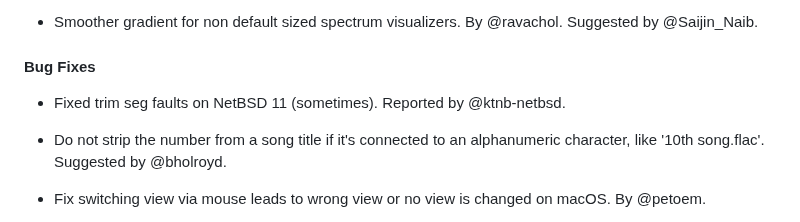
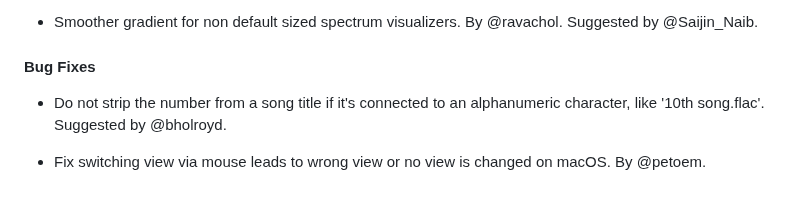
Before and after one commit to ravachol/kew, a Markdown page: docs/CHANGELOG.md, the part around the change. Drawn GitHub-style; blank space fills up the shorter version.

Commit message:
changelog

```diff
--- a/docs/CHANGELOG.md
+++ b/docs/CHANGELOG.md
@@ -18,8 +18,6 @@ Thank you @yuri-xyz for helping out with this.
 - Smoother gradient for non default sized spectrum visualizers. By @ravachol. Suggested by @Saijin_Naib.
 
 #### Bug Fixes
-
-- Fixed trim seg faults on NetBSD 11 (sometimes). Reported by @ktnb-netbsd.
 
 - Do not strip the number from a song title if it's connected to an alphanumeric character, like '10th song.flac'. Suggested by @bholroyd.
 
```
